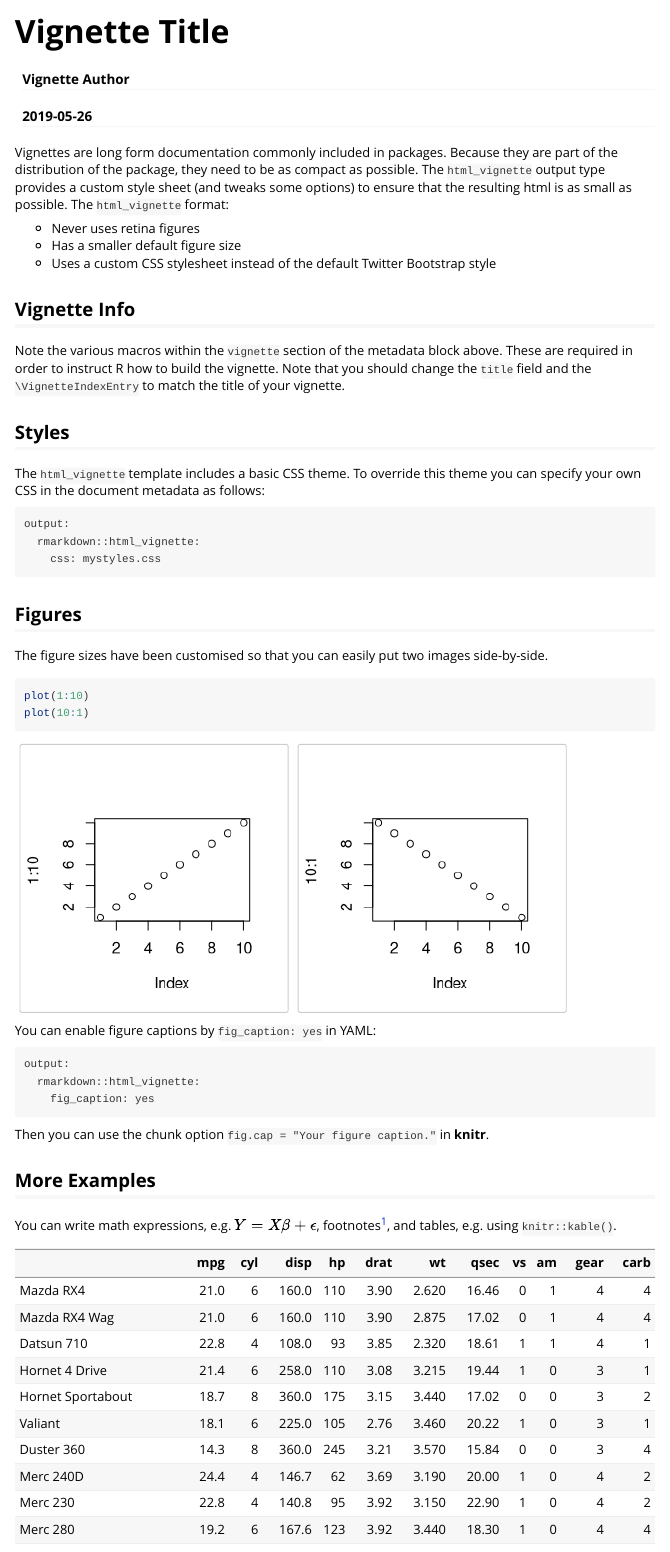
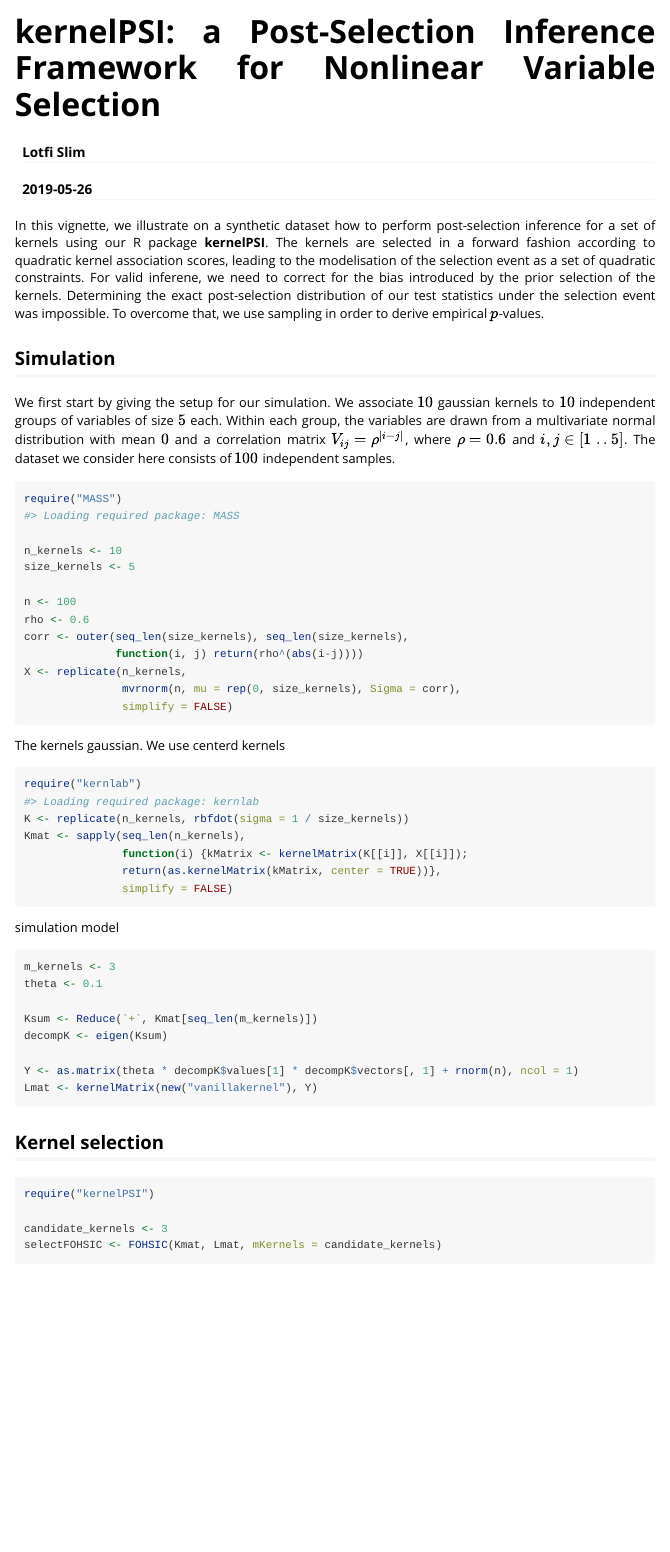
Before and after one commit to EpiSlim/kernelPSI, an R Markdown document (vignettes/kernelPSI.Rmd): the page in a window 1100 px wide, from its top. Rendered offline with R 4.5, knitr and Pandoc, with nearby package versions; code that draws random numbers runs with fixed seeds of ours; some code elsewhere in the file could not run offline.

Commit message:
added wrapper for test statistics and part of the vignette

````diff
--- a/vignettes/kernelPSI.Rmd
+++ b/vignettes/kernelPSI.Rmd
@@ -1,10 +1,10 @@
 ---
-title: "Vignette Title"
-author: "Vignette Author"
+title: "kernelPSI: a Post-Selection Inference Framework for Nonlinear Variable Selection"
+author: "Lotfi Slim"
 date: "`r Sys.Date()`"
 output: rmarkdown::html_vignette
 vignette: >
-  %\VignetteIndexEntry{Vignette Title}
+  %\VignetteIndexEntry{kernelPSI: a Post-Selection Inference Framework for Nonlinear Variable Selection}
   %\VignetteEngine{knitr::rmarkdown}
   %\VignetteEncoding{UTF-8}
 ---
@@ -16,4 +16,3 @@ knitr::opts_chunk$set(
 )
 ```
 
-Vignettes are long form documentation commonly included in packages. Because they are part of the distribution of the package, they need to be as compact as possible. The `html_vignette` output type provides a custom style sheet (and tweaks some options) to ensure that the resulting html is as small as possible. The `html_vignette` format:
@@ -20,46 +22,51 @@ Vignettes are long form documentation commonly included in packages. Because the
+</style>
 
-- Never uses retina figures
-- Has a smaller default figure size
-- Uses a custom CSS stylesheet instead of the default Twitter Bootstrap style
+In this vignette, we illustrate on a synthetic dataset how to perform post-selection inference for a set of kernels using our R package **kernelPSI**. The kernels are selected in a forward fashion according to quadratic kernel association scores, leading to the modelisation of the selection event as a set of quadratic constraints. For valid inferene, we need to correct for the bias introduced by the prior selection of the kernels. Determining the exact post-selection distribution of our test statistics under the selection event was impossible. To overcome that, we use sampling in order to derive empirical $p$-values.
 
-## Vignette Info
+## Simulation
 
-Note the various macros within the `vignette` section of the metadata block above. These are required in order to instruct R how to build the vignette. Note that you should change the `title` field and the `\VignetteIndexEntry` to match the title of your vignette.
+We first start by giving the setup for our simulation. We associate $10$ gaussian kernels to $10$ independent groups of variables of size $5$ each. Within each group, the variables are drawn from a multivariate normal distribution with mean $0$ and a correlation matrix $V_{ij} = \rho^{\lvert i-j\rvert}$, where $\rho = 0.6$ and $i,j\in[1\mathrel{{.}\,{.}} 5]$. The dataset we consider here consists of $100$ independent samples.
 
-## Styles
+```{r}
+require("MASS")
 
-The `html_vignette` template includes a basic CSS theme. To override this theme you can specify your own CSS in the document metadata as follows:
+n_kernels <- 10
+size_kernels <- 5
 
-    output:
-      rmarkdown::html_vignette:
-        css: mystyles.css
-
-## Figures
-
-The figure sizes have been customised so that you can easily put two images side-by-side.
-
-```{r, fig.show='hold'}
-plot(1:10)
-plot(10:1)
+n <- 100
+rho <- 0.6
+corr <- outer(seq_len(size_kernels), seq_len(size_kernels),
+              function(i, j) return(rho^(abs(i-j))))
+X <- replicate(n_kernels,
+               mvrnorm(n, mu = rep(0, size_kernels), Sigma = corr),
+               simplify = FALSE)
 ```
 
-You can enable figure captions by `fig_caption: yes` in YAML:
-
-    output:
-      rmarkdown::html_vignette:
-        fig_caption: yes
-
-Then you can use the chunk option `fig.cap = "Your figure caption."` in **knitr**.
-
-## More Examples
-
-You can write math expressions, e.g. $Y = X\beta + \epsilon$, footnotes^[A footnote here.], and tables, e.g. using `knitr::kable()`.
-
-```{r, echo=FALSE, results='asis'}
-knitr::kable(head(mtcars, 10))
+The kernels gaussian. We use centerd kernels
+```{r}
+require("kernlab")
+K <- replicate(n_kernels, rbfdot(sigma = 1 / size_kernels))
+Kmat <- sapply(seq_len(n_kernels),
+               function(i) {kMatrix <- kernelMatrix(K[[i]], X[[i]]);
+               return(as.kernelMatrix(kMatrix, center = TRUE))},
+               simplify = FALSE)
 ```
 
-Also a quote using `>`:
+simulation model
+```{r}
+m_kernels <- 3
+theta <- 0.1
 
-> "He who gives up [code] safety for [code] speed deserves neither."
-([via](https://twitter.com/hadleywickham/status/504368538874703872))
+Ksum <- Reduce(`+`, Kmat[seq_len(m_kernels)])
+decompK <- eigen(Ksum)
+
+Y <- as.matrix(theta * decompK$values[1] * decompK$vectors[, 1] + rnorm(n), ncol = 1)
+Lmat <- kernelMatrix(new("vanillakernel"), Y)
+```
+
+## Kernel selection
+```{r}
+require("kernelPSI")
+
+candidate_kernels <- 3
+selectFOHSIC <- FOHSIC(Kmat, Lmat, mKernels = candidate_kernels)
````
Also changed, not shown: R/statistic.R (+96 -14 lines), vignettes/kernelPSI.Rmd (25 more changed lines), 6 other files.
